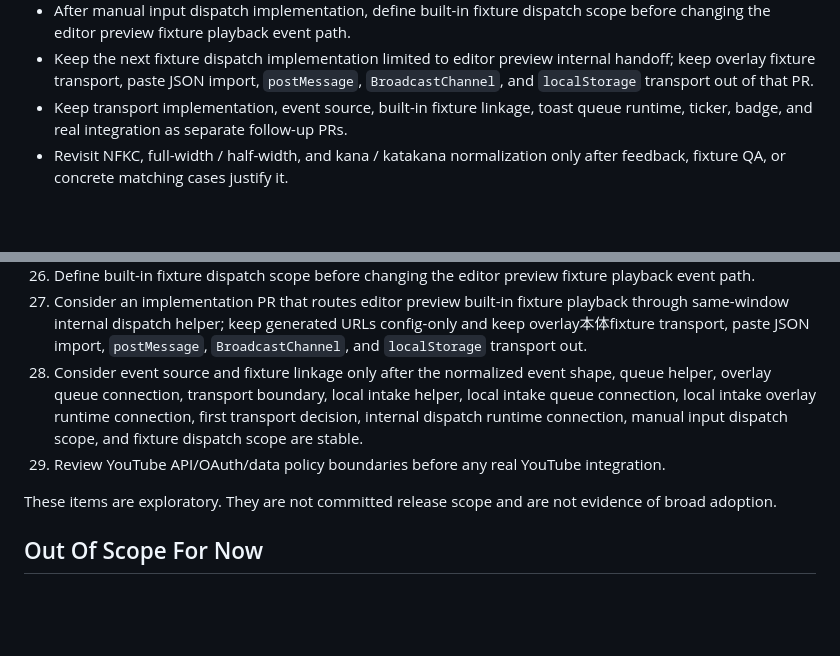
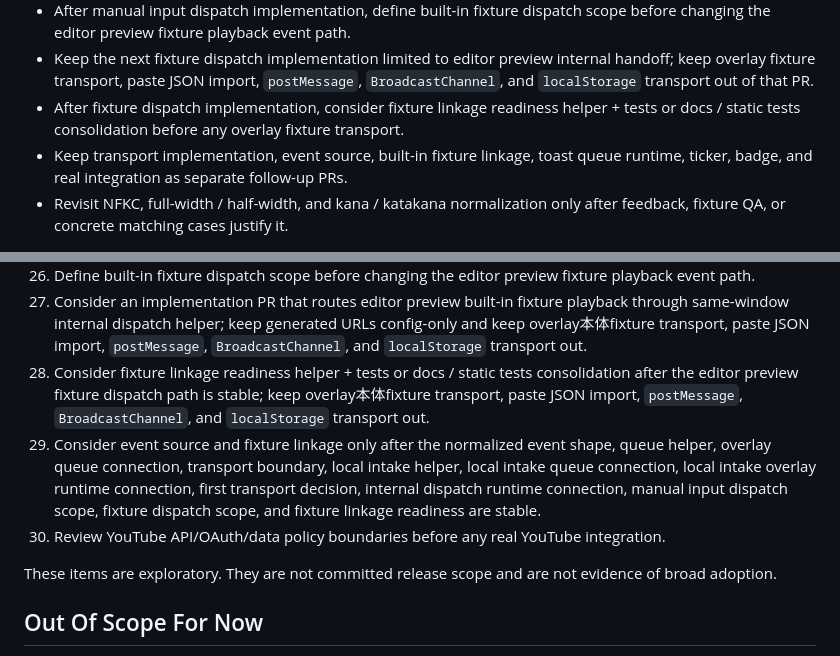
Before and after one commit to h8nc4y/obs-clock-overlay-builder, a Markdown page: docs/ROADMAP.md, 2 parts joined by grey strips. Drawn GitHub-style; blank space fills up the shorter version.

```diff
--- a/docs/ROADMAP.md
+++ b/docs/ROADMAP.md
@@ -48,6 +48,7 @@ This roadmap records likely directions for OBS Clock Overlay Builder. It is not
 - Keep the next manual input dispatch implementation limited to editor preview internal handoff; keep overlay transport, fixture linkage, `postMessage`, `BroadcastChannel`, and `localStorage` transport out of that PR.
 - After manual input dispatch implementation, define built-in fixture dispatch scope before changing the editor preview fixture playback event path.
 - Keep the next fixture dispatch implementation limited to editor preview internal handoff; keep overlay fixture transport, paste JSON import, `postMessage`, `BroadcastChannel`, and `localStorage` transport out of that PR.
+- After fixture dispatch implementation, consider fixture linkage readiness helper + tests or docs / static tests consolidation before any overlay fixture transport.
 - Keep transport implementation, event source, built-in fixture linkage, toast queue runtime, ticker, badge, and real integration as separate follow-up PRs.
 - Revisit NFKC, full-width / half-width, and kana / katakana normalization only after feedback, fixture QA, or concrete matching cases justify it.
 
@@ -117,8 +118,9 @@ Near-term sequence:
 25. Consider an implementation PR that routes editor preview manual input through same-window internal dispatch helper; keep generated URLs config-only and keep overlay本体transport out.
 26. Define built-in fixture dispatch scope before changing the editor preview fixture playback event path.
 27. Consider an implementation PR that routes editor preview built-in fixture playback through same-window internal dispatch helper; keep generated URLs config-only and keep overlay本体fixture transport, paste JSON import, `postMessage`, `BroadcastChannel`, and `localStorage` transport out.
-28. Consider event source and fixture linkage only after the normalized event shape, queue helper, overlay queue connection, transport boundary, local intake helper, local intake queue connection, local intake overlay runtime connection, first transport decision, internal dispatch runtime connection, manual input dispatch scope, and fixture dispatch scope are stable.
-27. Review YouTube API/OAuth/data policy boundaries before any real YouTube integration.
+28. Consider fixture linkage readiness helper + tests or docs / static tests consolidation after the editor preview fixture dispatch path is stable; keep overlay本体fixture transport, paste JSON import, `postMessage`, `BroadcastChannel`, and `localStorage` transport out.
+29. Consider event source and fixture linkage only after the normalized event shape, queue helper, overlay queue connection, transport boundary, local intake helper, local intake queue connection, local intake overlay runtime connection, first transport decision, internal dispatch runtime connection, manual input dispatch scope, fixture dispatch scope, and fixture linkage readiness are stable.
+30. Review YouTube API/OAuth/data policy boundaries before any real YouTube integration.
 
 These items are exploratory. They are not committed release scope and are not evidence of broad adoption.
 
```
Also changed, not shown: docs/CANDIDATE_A_FIXTURE_DISPATCH_SCOPE_DECISION.md (+33 -8 lines).
